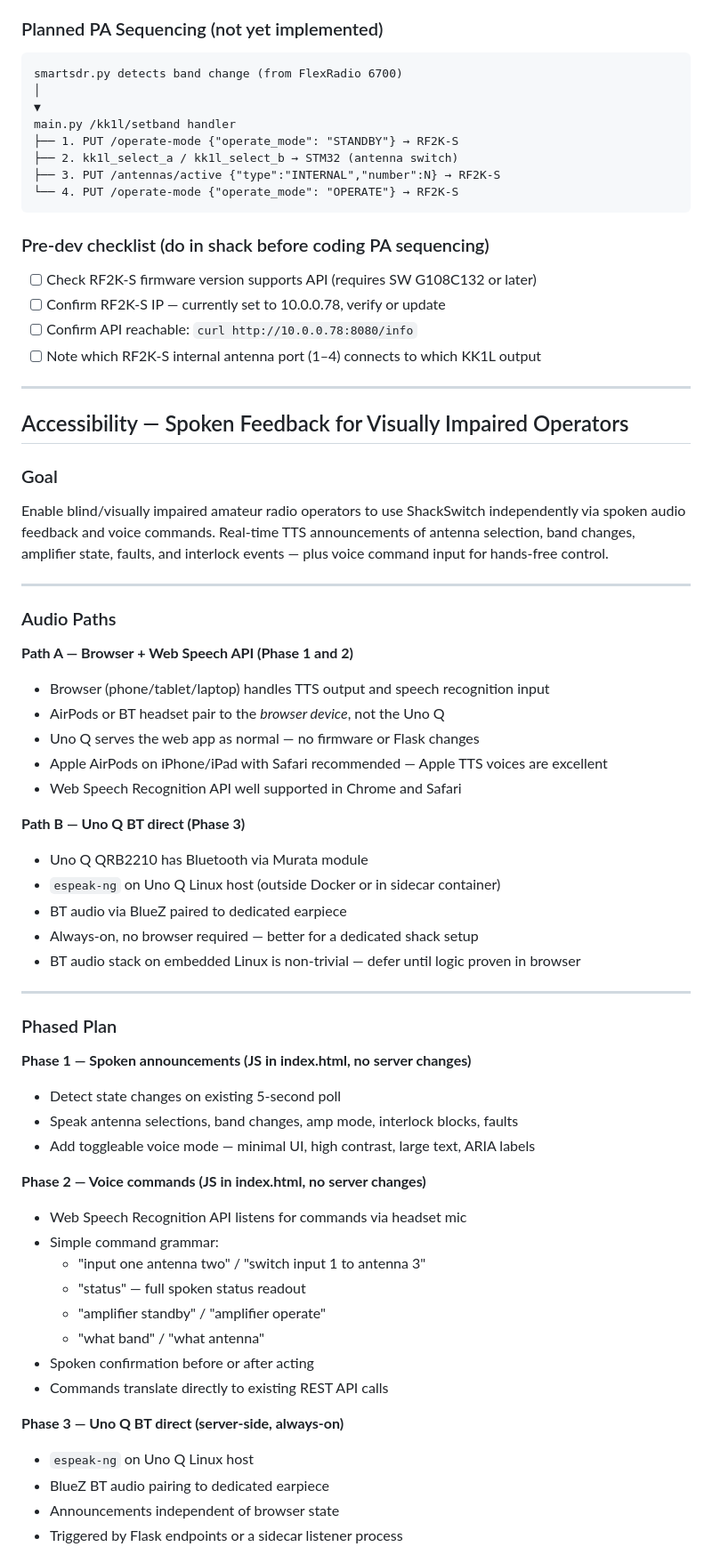
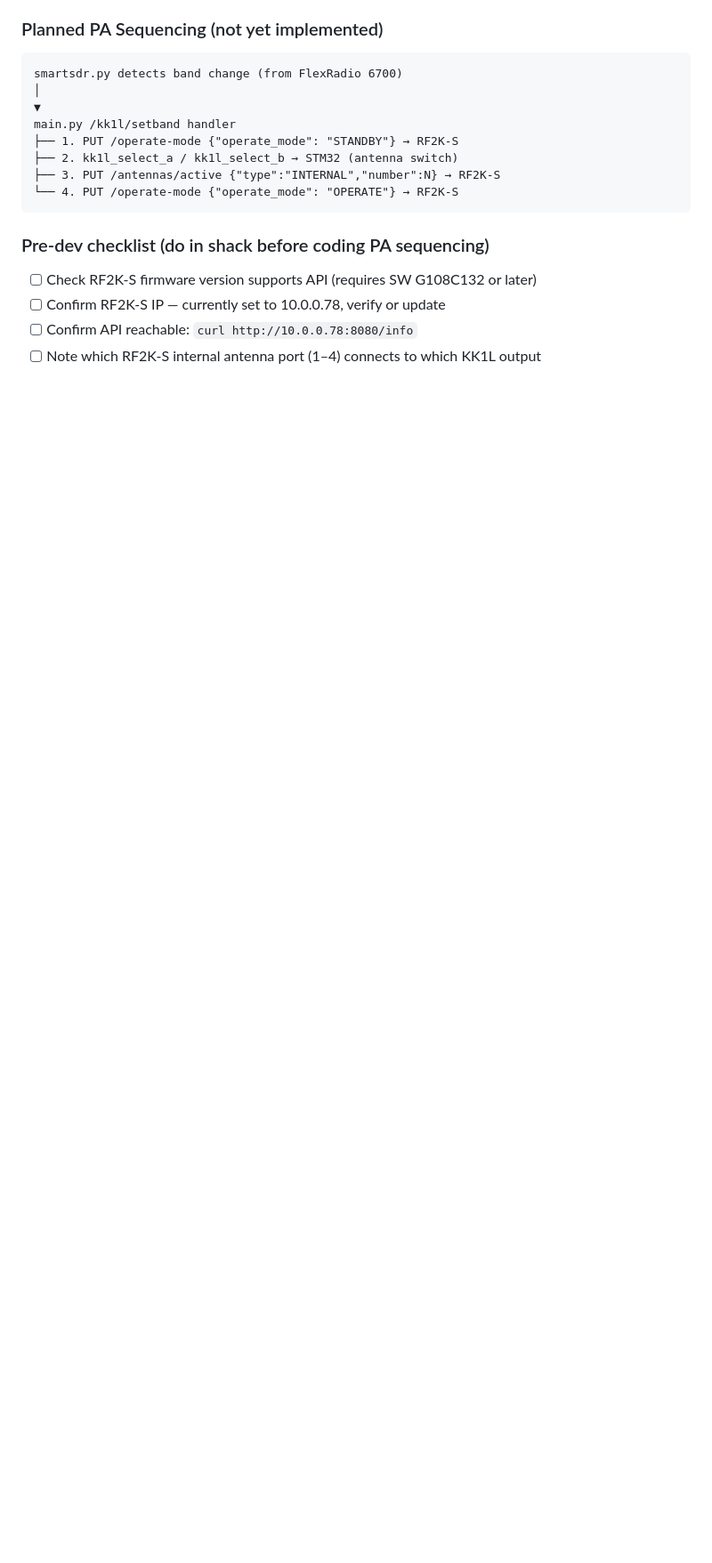
Before and after one commit to nigelfenton/shackswitch, a Markdown page: CLAUDE-UNO-Q.md, the part around one of its changes. Shown at 89% size. GitHub-like rendering; blank space fills up the shorter version.

Commit message:
Remove duplicate accessibility section from CLAUDE-UNO-Q.md
Merged from two copies created during rebase — keep the more complete version.

Co-Authored-By: Claude Sonnet 4.6 <noreply@anthropic.com>

```diff
--- a/CLAUDE-UNO-Q.md
+++ b/CLAUDE-UNO-Q.md
@@ -370,53 +370,3 @@ main.py /kk1l/setband handler
 - [ ] Confirm API reachable: `curl http://10.0.0.78:8080/info`
 - [ ] Note which RF2K-S internal antenna port (1–4) connects to which KK1L output
 
----
-## Accessibility — Spoken Feedback for Visually Impaired Operators
-
-### Goal
-
-Enable blind/visually impaired amateur radio operators to use ShackSwitch independently via spoken audio feedback and voice commands. Real-time TTS announcements of antenna selection, band changes, amplifier state, faults, and interlock events — plus voice command input for hands-free control.
-
----
-
-### Audio Paths
-
-**Path A — Browser + Web Speech API (Phase 1 and 2)**
-- Browser (phone/tablet/laptop) handles TTS output and speech recognition input
-- AirPods or BT headset pair to the *browser device*, not the Uno Q
-- Uno Q serves the web app as normal — no firmware or Flask changes
-- Apple AirPods on iPhone/iPad with Safari recommended — Apple TTS voices are excellent
-- Web Speech Recognition API well supported in Chrome and Safari
-
-**Path B — Uno Q BT direct (Phase 3)**
-- Uno Q QRB2210 has Bluetooth via Murata module
-- `espeak-ng` on Uno Q Linux host (outside Docker or in sidecar container)
-- BT audio via BlueZ paired to dedicated earpiece
-- Always-on, no browser required — better for a dedicated shack setup
-- BT audio stack on embedded Linux is non-trivial — defer until logic proven in browser
-
----
-
-### Phased Plan
-
-**Phase 1 — Spoken announcements (JS in index.html, no server changes)**
-- Detect state changes on existing 5-second poll
-- Speak antenna selections, band changes, amp mode, interlock blocks, faults
-- Add toggleable voice mode — minimal UI, high contrast, large text, ARIA labels
-
-**Phase 2 — Voice commands (JS in index.html, no server changes)**
-- Web Speech Recognition API listens for commands via headset mic
-- Simple command grammar:
-  - "input one antenna two" / "switch input 1 to antenna 3"
-  - "status" — full spoken status readout
-  - "amplifier standby" / "amplifier operate"
-  - "what band" / "what antenna"
-- Spoken confirmation before or after acting
-- Commands translate directly to existing REST API calls
-
-**Phase 3 — Uno Q BT direct (server-side, always-on)**
-- `espeak-ng` on Uno Q Linux host
-- BlueZ BT audio pairing to dedicated earpiece
-- Announcements independent of browser state
-- Triggered by Flask endpoints or a sidecar listener process
-
```
Also changed, not shown: other parts of CLAUDE-UNO-Q.md (+0 -34 lines).
